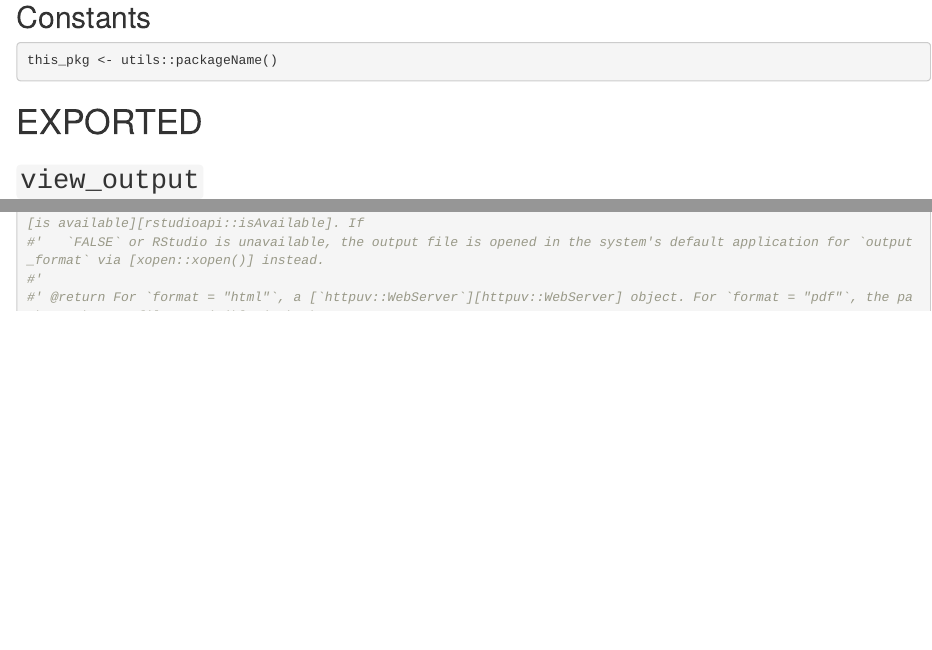
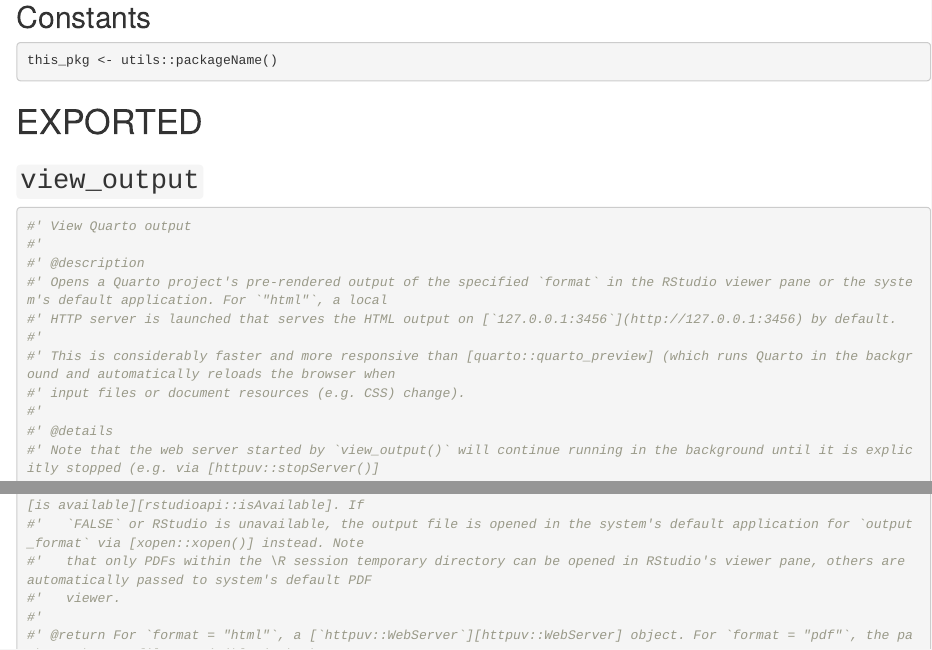
Before and after one commit to rpkg-dev/quappo, an R Markdown document (Rmd/quappo.Rmd): the page in a window 1100 px wide, from 780 px down, and a second part further down, joined at a grey line. Rendered offline with R 4.5, knitr and Pandoc, with nearby package versions.

Commit message:
docs: improve `view_output()` desc

````diff
--- a/Rmd/quappo.Rmd
+++ b/Rmd/quappo.Rmd
@@ -54,9 +54,14 @@
 ```{r}
 #' View Quarto output
 #'
+#' @description
 #' Opens a Quarto project's pre-rendered output of the specified `format` in the RStudio viewer pane or the system's default application. For `"html"`, a local
 #' HTTP server is launched that serves the HTML output on [`127.0.0.1:3456`](http://127.0.0.1:3456) by default.
 #'
+#' This is considerably faster and more responsive than [quarto::quarto_preview] (which runs Quarto in the background and automatically reloads the browser when
+#' input files or document resources (e.g. CSS) change).
+#'
+#' @details
 #' Note that the web server started by `view_output()` will continue running in the background until it is explicitly stopped (e.g. via [httpuv::stopServer()]
 #' or [httpuv::stopAllServers()]) or the \R session is terminated. An already running web server on `port` is reused if possible (i.e. if it was launched in the
 #' same \R session), otherwise a port within the range 1024–49151 (["user" or "registered" ports](https://en.wikipedia.org/wiki/Registered_port)) is randomly
@@ -71,7 +76,9 @@
 #'   below 1024 require root privileges. If the specified `port` is already occupied, a randomly chosen port between 1025–49151 is used instead. Only relevant
 #'   for `format = "html"`.
 #' @param in_rstudio_viewer Whether to open the output file in the RStudio viewer pane if possible, i.e. RStudio [is available][rstudioapi::isAvailable]. If
-#'   `FALSE` or RStudio is unavailable, the output file is opened in the system's default application for `output_format` via [xopen::xopen()] instead.
+#'   `FALSE` or RStudio is unavailable, the output file is opened in the system's default application for `output_format` via [xopen::xopen()] instead. Note
+#'   that only PDFs within the \R session temporary directory can be opened in RStudio's viewer pane, others are automatically passed to system's default PDF
+#'   viewer.
 #'
 #' @return For `format = "html"`, a [`httpuv::WebServer`][httpuv::WebServer] object. For `format = "pdf"`, the path to the PDF file. Invisibly in both cases.
 #' @export
````
Also changed, not shown: R/quappo.gen.R (+8 -1 lines), docs/dev/pkgdown.yml, docs/dev/search.json, 2 other files.
